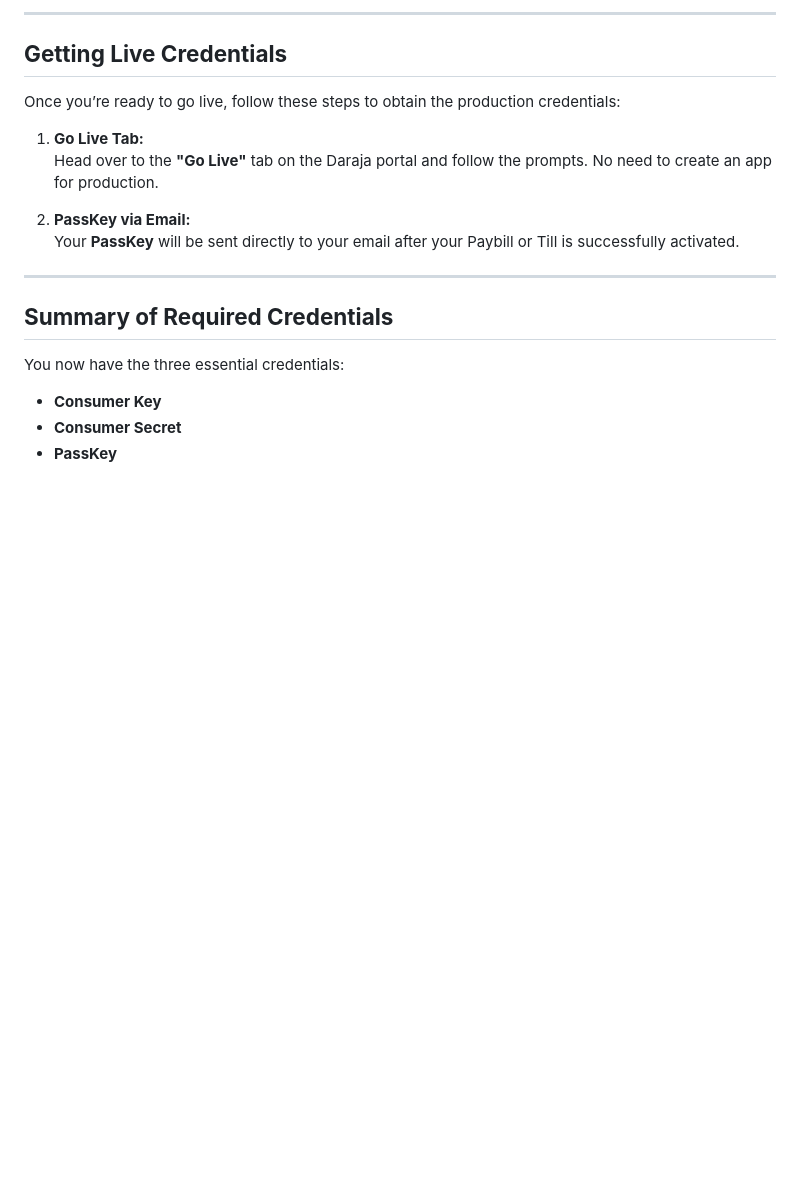
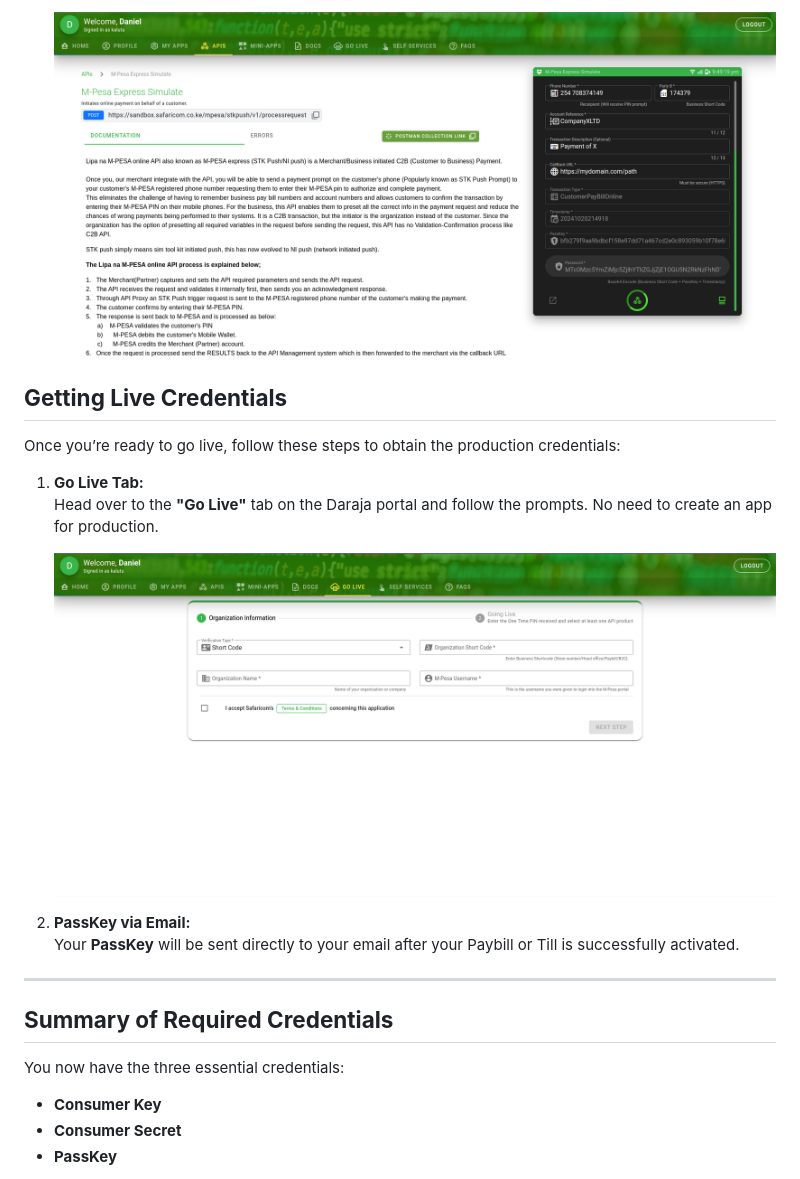
Before and after one commit to Kalutu/mpesa-daraja-api, a Markdown page: 02. Getting Credentials/README.md, the part around the change printed below. Drawn GitHub-style; pictures changed too: 02. Getting Credentials/screenshots/03.png (added), 02. Getting Credentials/screenshots/04.png (added); blank space fills up the shorter version.

Commit message:
added screenshots

```diff
--- a/02. Getting Credentials/README.md
+++ b/02. Getting Credentials/README.md
@@ -51,5 +51,5 @@ The **sandbox environment** allows you to develop and test your integration befo
 
----
+   ![API Simulation Page](screenshots/03.png)
 
 ## **Getting Live Credentials**
 
@@ -57,6 +57,8 @@ Once you’re ready to go live, follow these steps to obtain the production cred
 
 1. **Go Live Tab:**
    Head over to the **"Go Live"** tab on the Daraja portal and follow the prompts. No need to create an app for production.
+
+   ![Go Live Page](screenshots/04.png)
 
 2. **PassKey via Email:**
    Your **PassKey** will be sent directly to your email after your Paybill or Till is successfully activated.
```
Also changed, not shown: other parts of 02. Getting Credentials/README.md (+3 -3 lines), 02. Getting Credentials/screenshots/00.png (added), 02. Getting Credentials/screenshots/01.png (added), 02. Getting Credentials/screenshots/02.png (added).
